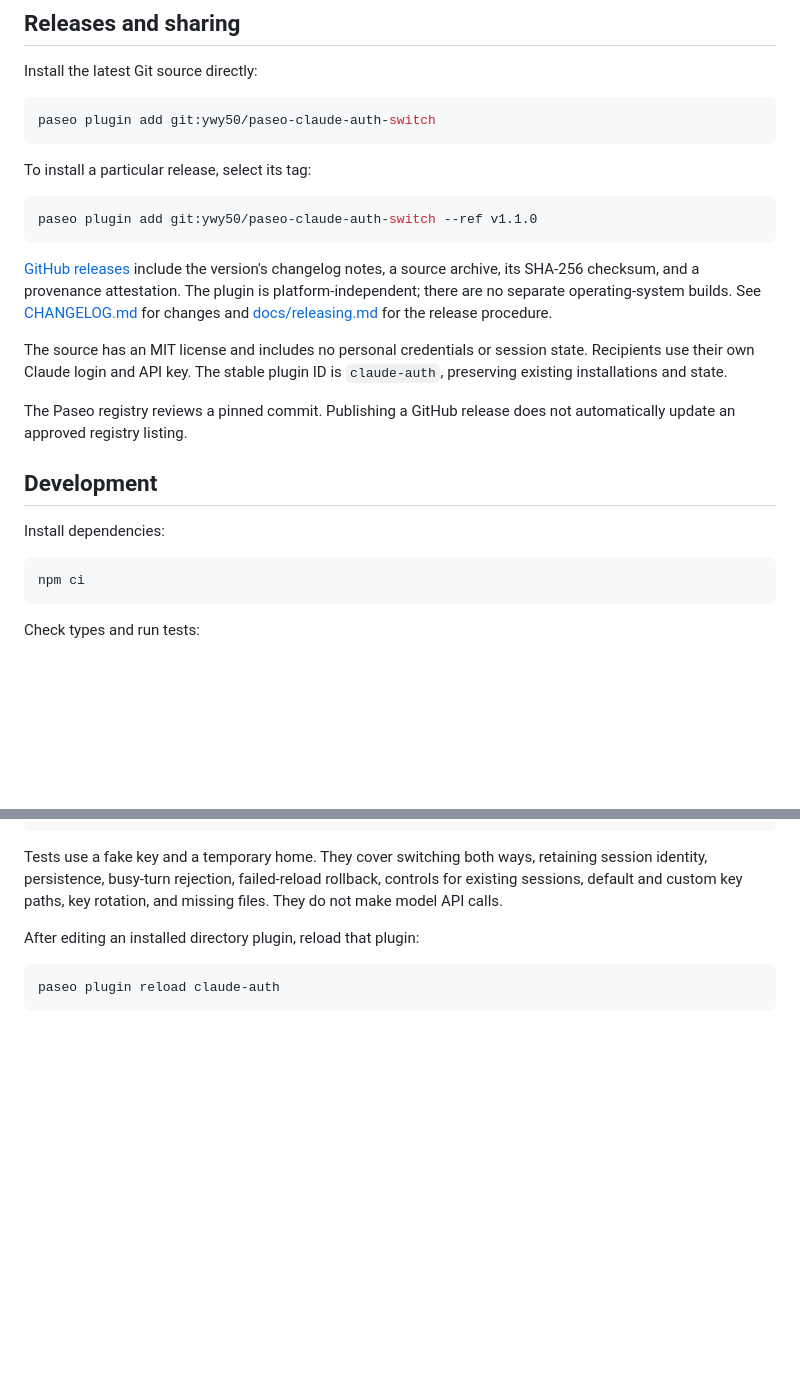
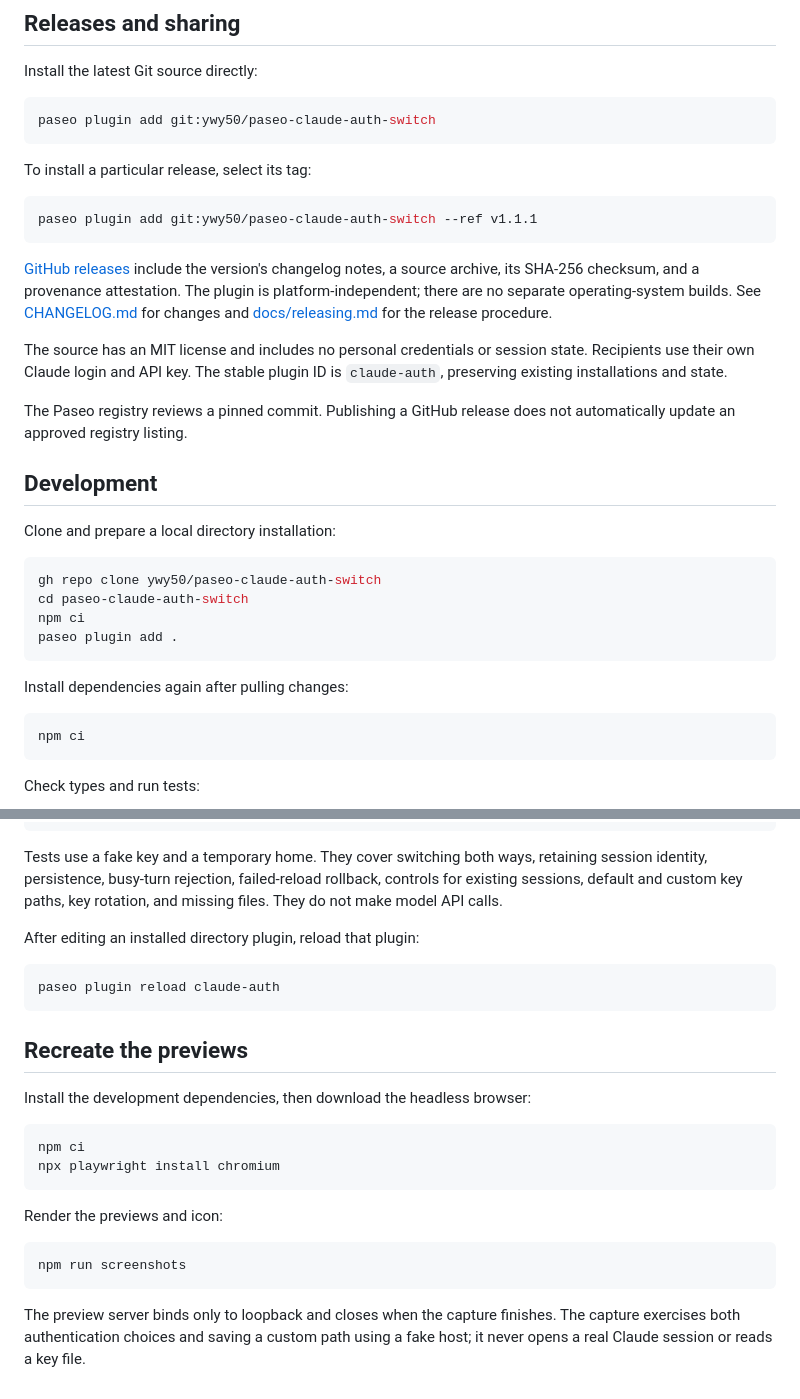
Before and after one commit to ywy50/paseo-claude-auth-switch, a Markdown page: README.md, 2 parts joined by grey strips. Drawn GitHub-style; blank space fills up the shorter version.

````diff
--- a/README.md
+++ b/README.md
@@ -61,7 +70,7 @@ paseo plugin add git:ywy50/paseo-claude-auth-switch
 To install a particular release, select its tag:
 
 ```bash
-paseo plugin add git:ywy50/paseo-claude-auth-switch --ref v1.1.0
+paseo plugin add git:ywy50/paseo-claude-auth-switch --ref v1.1.1
 ```
 
 [GitHub releases](https://github.com/ywy50/paseo-claude-auth-switch/releases) include the version's changelog notes, a source archive, its SHA-256 checksum, and a provenance attestation. The plugin is platform-independent; there are no separate operating-system builds. See [CHANGELOG.md](CHANGELOG.md) for changes and [docs/releasing.md](docs/releasing.md) for the release procedure.
@@ -72,7 +81,16 @@ The Paseo registry reviews a pinned commit. Publishing a GitHub release does not
 
 ## Development
 
-Install dependencies:
+Clone and prepare a local directory installation:
+
+```bash
+gh repo clone ywy50/paseo-claude-auth-switch
+cd paseo-claude-auth-switch
+npm ci
+paseo plugin add .
+```
+
+Install dependencies again after pulling changes:
 
 ```bash
 npm ci
@@ -92,3 +110,20 @@ After editing an installed directory plugin, reload that plugin:
 ```bash
 paseo plugin reload claude-auth
 ```
+
+## Recreate the previews
+
+Install the development dependencies, then download the headless browser:
+
+```bash
+npm ci
+npx playwright install chromium
+```
+
+Render the previews and icon:
+
+```bash
+npm run screenshots
+```
+
+The preview server binds only to loopback and closes when the capture finishes. The capture exercises both authentication choices and saving a custom path using a fake host; it never opens a real Claude session or reads a key file.
````
Also changed, not shown: other parts of README.md (+14 -5 lines), CHANGELOG.md (+11 -1 lines), assets/icon.png (added), assets/picker.png (added), assets/settings.png (added), 9 other files.
